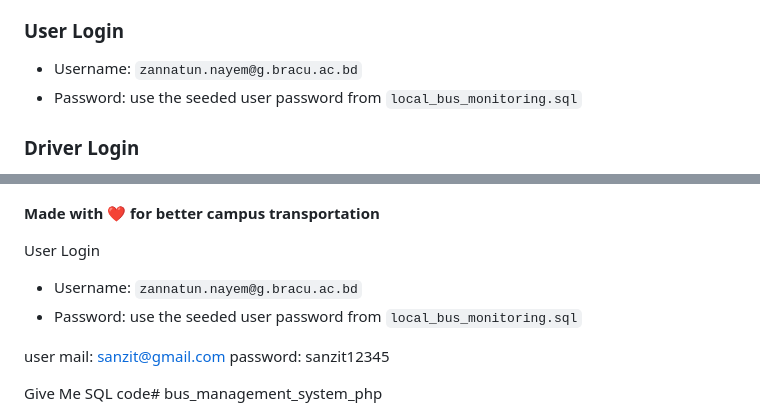
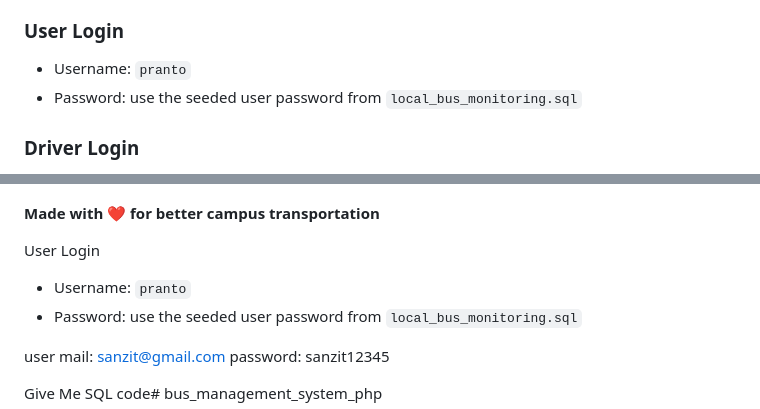
Before and after one commit to pranto2051/bus_management_system_php, a Markdown page: README.md, 2 parts joined by grey strips. Drawn GitHub-style.

Commit message:
Update README with new default usernames for user and driver login

```diff
--- a/README.md
+++ b/README.md
@@ -137,7 +137,7 @@ The site now uses a shared CSS variable palette so the entire UI can be restyled
 
 ### User Login
 
-- Username: `zannatun.nayem@g.bracu.ac.bd`
+- Username: `pranto`
 - Password: use the seeded user password from `local_bus_monitoring.sql`
 
 ### Driver Login
@@ -345,7 +345,7 @@ This project is open source and available under the [MIT License](LICENSE).
 
 User Login
 
-- Username: `zannatun.nayem@g.bracu.ac.bd`
+- Username: `pranto`
 - Password: use the seeded user password from `local_bus_monitoring.sql`
 
 user mail: sanzit@gmail.com
```
